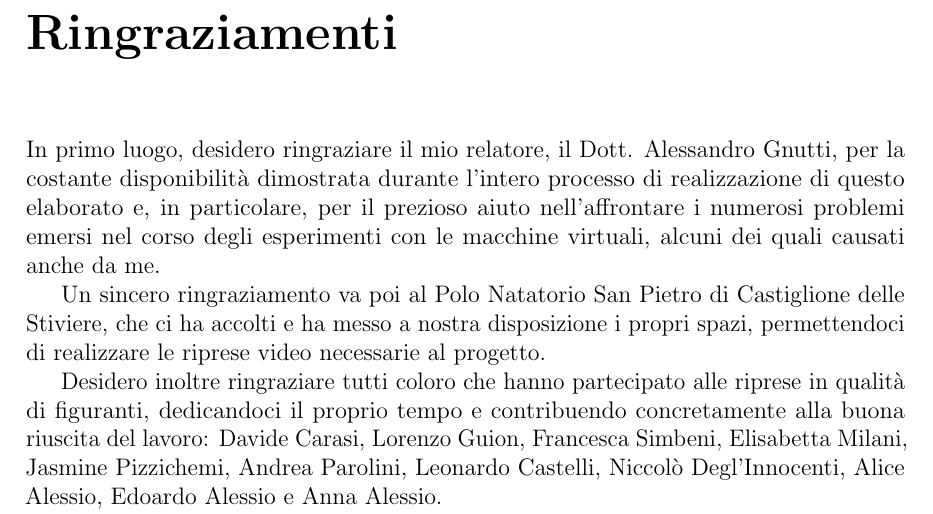
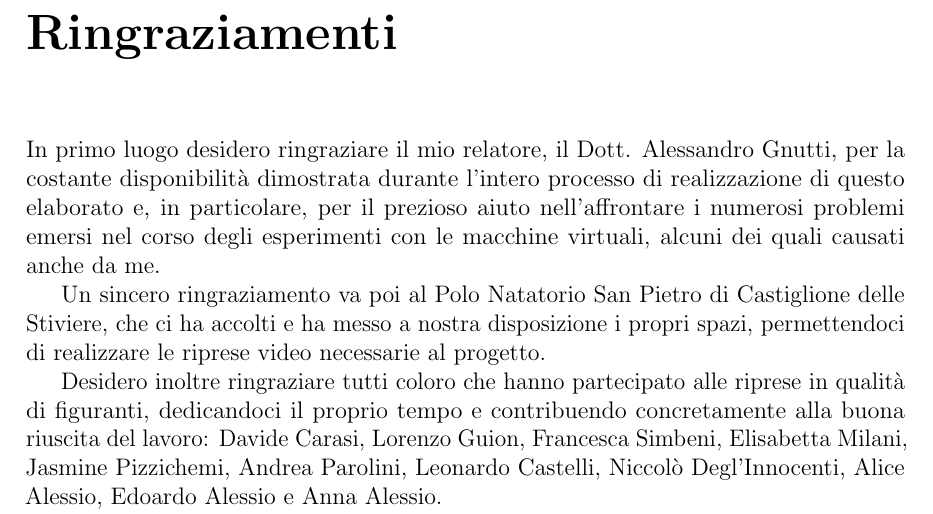
Before and after one commit to Mottyppo/tesi-triennale, a LaTeX thesis (main.tex, which reads ringraziamenti.tex): part of page 49 of 49, cut so that both start at the same text. Compiled offline with pdfLaTeX.

Commit message:
fix ringraziamenti

```diff
--- a/ringraziamenti.tex
+++ b/ringraziamenti.tex
@@ -1,6 +1,6 @@
 \chapter*{Ringraziamenti}
 
-In primo luogo, desidero ringraziare il mio relatore, il Dott. Alessandro Gnutti, per la costante disponibilità dimostrata durante l'intero processo di realizzazione di questo elaborato e, in particolare, per il prezioso aiuto nell'affrontare i numerosi problemi emersi nel corso degli esperimenti con le macchine virtuali, alcuni dei quali causati anche da me.
+In primo luogo desidero ringraziare il mio relatore, il Dott. Alessandro Gnutti, per la costante disponibilità dimostrata durante l'intero processo di realizzazione di questo elaborato e, in particolare, per il prezioso aiuto nell'affrontare i numerosi problemi emersi nel corso degli esperimenti con le macchine virtuali, alcuni dei quali causati anche da me.
 
 Un sincero ringraziamento va poi al Polo Natatorio San Pietro di Castiglione delle Stiviere, che ci ha accolti e ha messo a nostra disposizione i propri spazi, permettendoci di realizzare le riprese video necessarie al progetto.
 
```
